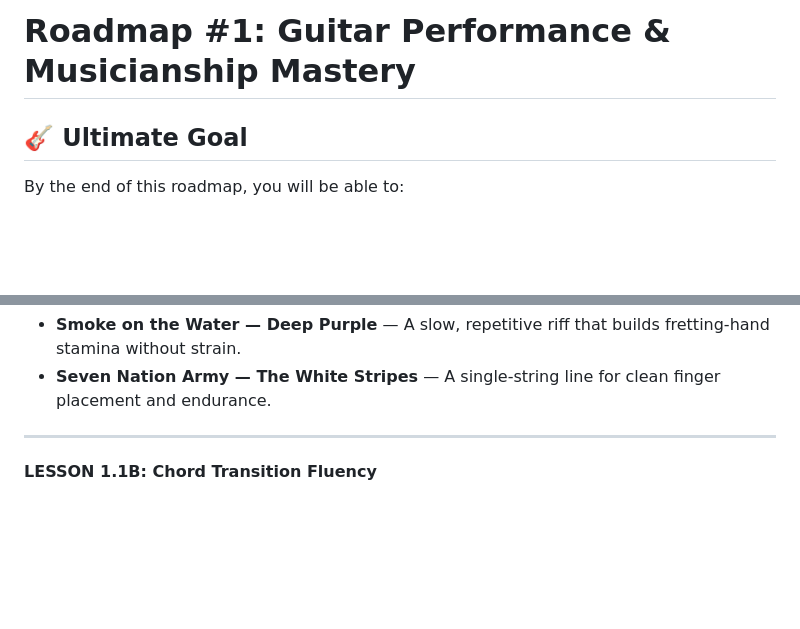
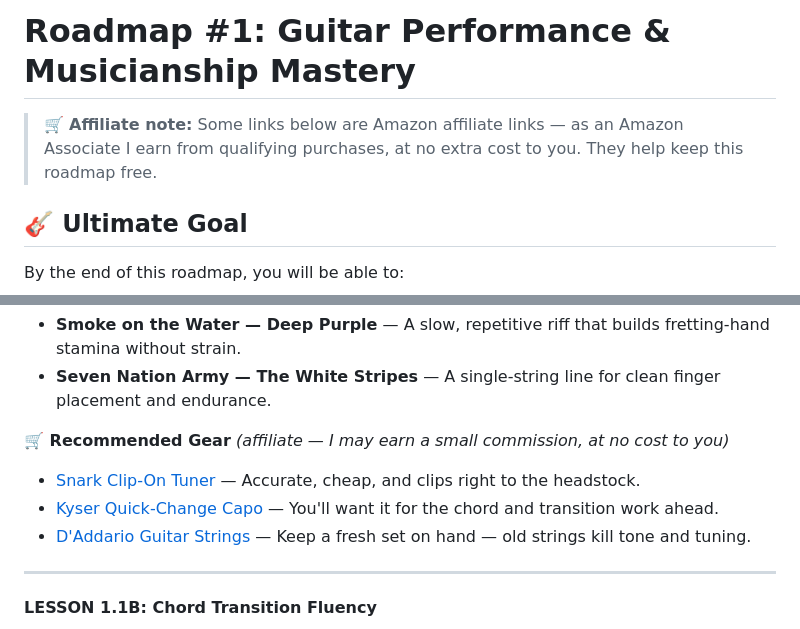
Before and after one commit to javaknight1/ultimate-guitar-roadmap, a Markdown page: roadmap-1_guitar-practice/README.md, 2 parts joined by grey strips. Rendered like a GitHub page; blank space fills up the shorter version.

```diff
--- a/roadmap-1_guitar-practice/README.md
+++ b/roadmap-1_guitar-practice/README.md
@@ -1,4 +1,6 @@
 # Roadmap #1: Guitar Performance & Musicianship Mastery
+
+> 🛒 **Affiliate note:** Some links below are Amazon affiliate links — as an Amazon Associate I earn from qualifying purchases, at no extra cost to you. They help keep this roadmap free.
 
 ## 🎸 Ultimate Goal
 By the end of this roadmap, you will be able to:
@@ -117,6 +119,11 @@ E|--1--2--3--4--1--2--3--4--1--2--3--4--|
 **🎵 Songs to Practice With**
 - **Smoke on the Water — Deep Purple** — A slow, repetitive riff that builds fretting-hand stamina without strain.
 - **Seven Nation Army — The White Stripes** — A single-string line for clean finger placement and endurance.
+
+**🛒 Recommended Gear** *(affiliate — I may earn a small commission, at no cost to you)*
+- [Snark Clip-On Tuner](https://www.amazon.com/s?k=Snark%20clip-on%20guitar%20tuner&tag=sharkfins-20) — Accurate, cheap, and clips right to the headstock.
+- [Kyser Quick-Change Capo](https://www.amazon.com/s?k=Kyser%20Quick-Change%20guitar%20capo&tag=sharkfins-20) — You'll want it for the chord and transition work ahead.
+- [D'Addario Guitar Strings](https://www.amazon.com/s?k=D'Addario%20electric%20guitar%20strings&tag=sharkfins-20) — Keep a fresh set on hand — old strings kill tone and tuning.
 
 ---
 
```
Also changed, not shown: roadmap-2_live-performance/README.md (+7 -0 lines), roadmap-3_music-production/README.md (+8 -0 lines).
